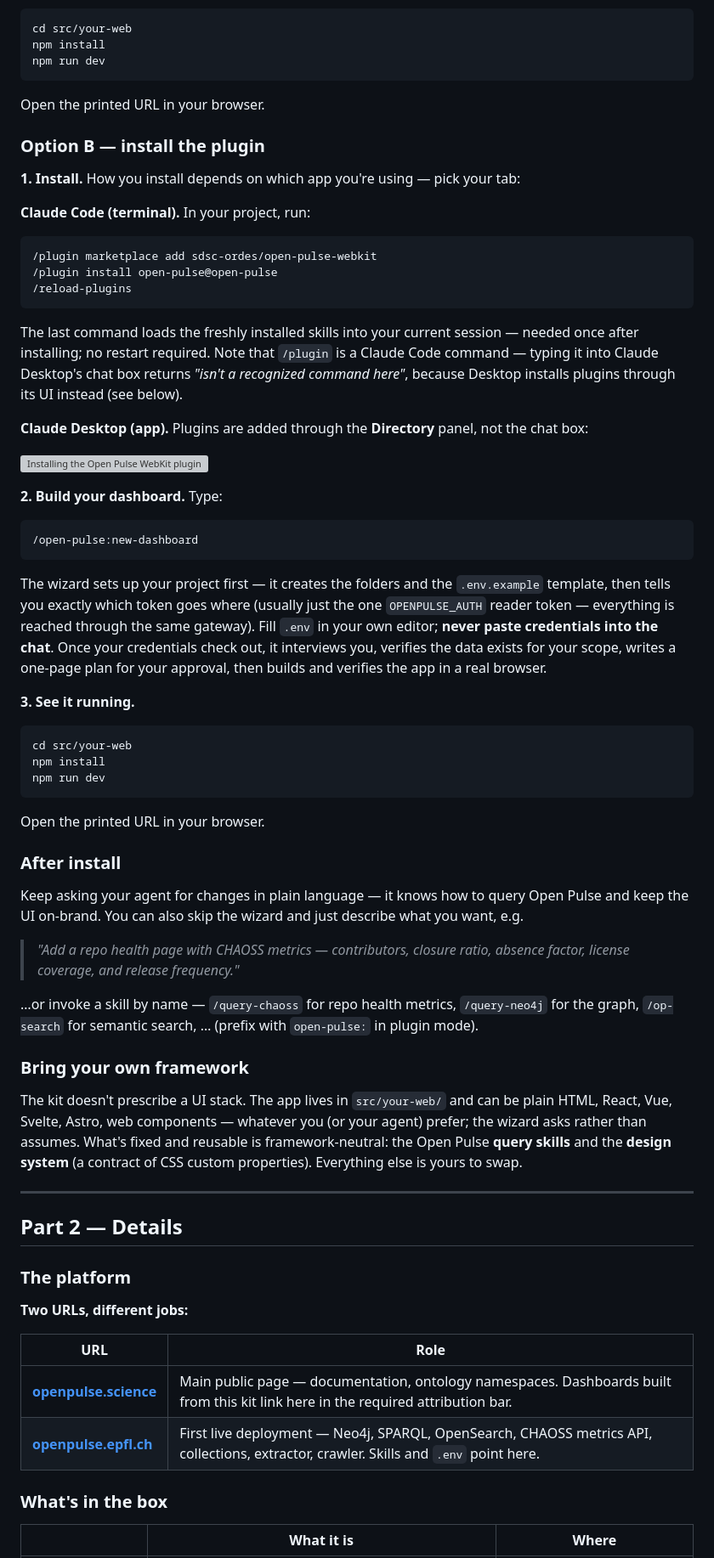
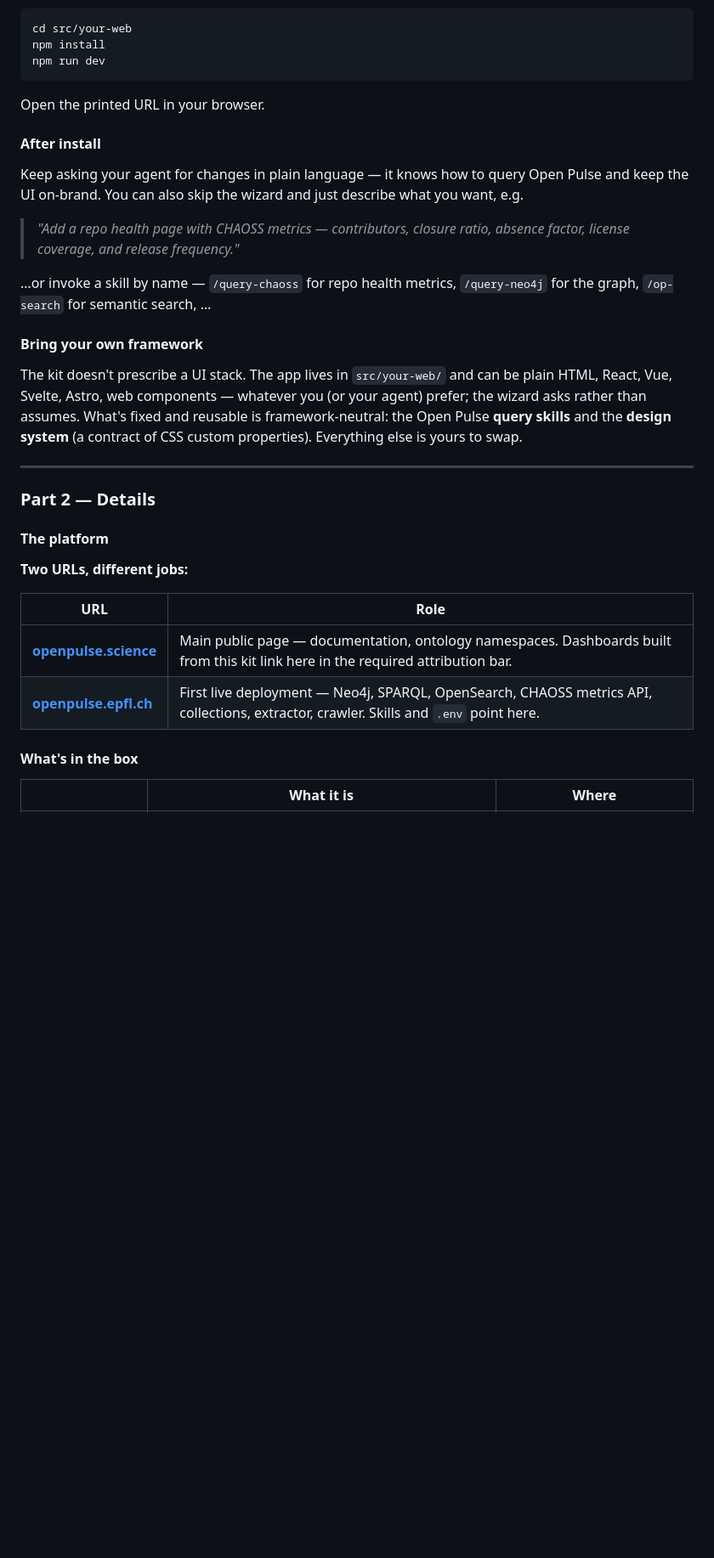
Before and after one commit to sdsc-ordes/open-pulse-agroscope, a Markdown page: README.md, the part around one of its changes. Shown at 85% size. Drawn GitHub-style; blank space fills up the shorter version; grey boxes are pictures that could not be loaded.

````diff
--- a/README.md
+++ b/README.md
@@ -60,59 +59,23 @@ npm run dev
 
 Open the printed URL in your browser.
 
-### Option B — install the plugin
-
-**1. Install.** How you install depends on which app you're using — pick your tab:
-
-**Claude Code (terminal).** In your project, run:
-
-```
-/plugin marketplace add sdsc-ordes/open-pulse-webkit
-/plugin install open-pulse@open-pulse
-/reload-plugins
-```
-
-The last command loads the freshly installed skills into your current session — needed once after installing; no restart required. Note that `/plugin` is a Claude Code command — typing it into Claude Desktop's chat box returns *"isn't a recognized command here"*, because Desktop installs plugins through its UI instead (see below).
-
-**Claude Desktop (app).** Plugins are added through the **Directory** panel, not the chat box:
-
-![Installing the Open Pulse WebKit plugin in Claude Desktop](.github/assets/claude-desktop-plugin-install.gif)
-
-**2. Build your dashboard.** Type:
-
-```
-/open-pulse:new-dashboard
-```
-
-The wizard sets up your project first — it creates the folders and the `.env.example` template, then tells you exactly which token goes where (usually just the one `OPENPULSE_AUTH` reader token — everything is reached through the same gateway). Fill `.env` in your own editor; **never paste credentials into the chat**. Once your credentials check out, it interviews you, verifies the data exists for your scope, writes a one-page plan for your approval, then builds and verifies the app in a real browser.
-
-**3. See it running.**
-
-```bash
-cd src/your-web
-npm install
-npm run dev
-```
-
-Open the printed URL in your browser.
-
-### After install
+#### After install
 
 Keep asking your agent for changes in plain language — it knows how to query Open Pulse and keep the UI on-brand. You can also skip the wizard and just describe what you want, e.g.
 
 > *"Add a repo health page with CHAOSS metrics — contributors, closure ratio, absence factor, license coverage, and release frequency."*
 
-…or invoke a skill by name — `/query-chaoss` for repo health metrics, `/query-neo4j` for the graph, `/op-search` for semantic search, … (prefix with `open-pulse:` in plugin mode).
+…or invoke a skill by name — `/query-chaoss` for repo health metrics, `/query-neo4j` for the graph, `/op-search` for semantic search, …
 
-### Bring your own framework
+#### Bring your own framework
 
 The kit doesn't prescribe a UI stack. The app lives in `src/your-web/` and can be plain HTML, React, Vue, Svelte, Astro, web components — whatever you (or your agent) prefer; the wizard asks rather than assumes. What's fixed and reusable is framework-neutral: the Open Pulse **query skills** and the **design system** (a contract of CSS custom properties). Everything else is yours to swap.
 
 ---
 
-## Part 2 — Details
+### Part 2 — Details
 
-### The platform
+#### The platform
 
 **Two URLs, different jobs:**
 
@@ -121,7 +84,7 @@ The kit doesn't prescribe a UI stack. The app lives in `src/your-web/` and can b
 | **[openpulse.science](https://openpulse.science)** | Main public page — documentation, ontology namespaces. Dashboards built from this kit link here in the required attribution bar. |
 | **[openpulse.epfl.ch](https://openpulse.epfl.ch)** | First live deployment — Neo4j, SPARQL, OpenSearch, CHAOSS metrics API, collections, extractor, crawler. Skills and `.env` point here. |
 
-### What's in the box
+#### What's in the box
 
 | | What it is | Where |
 |---|---|---|
````
Also changed, not shown: other parts of README.md (+22 -23 lines).
